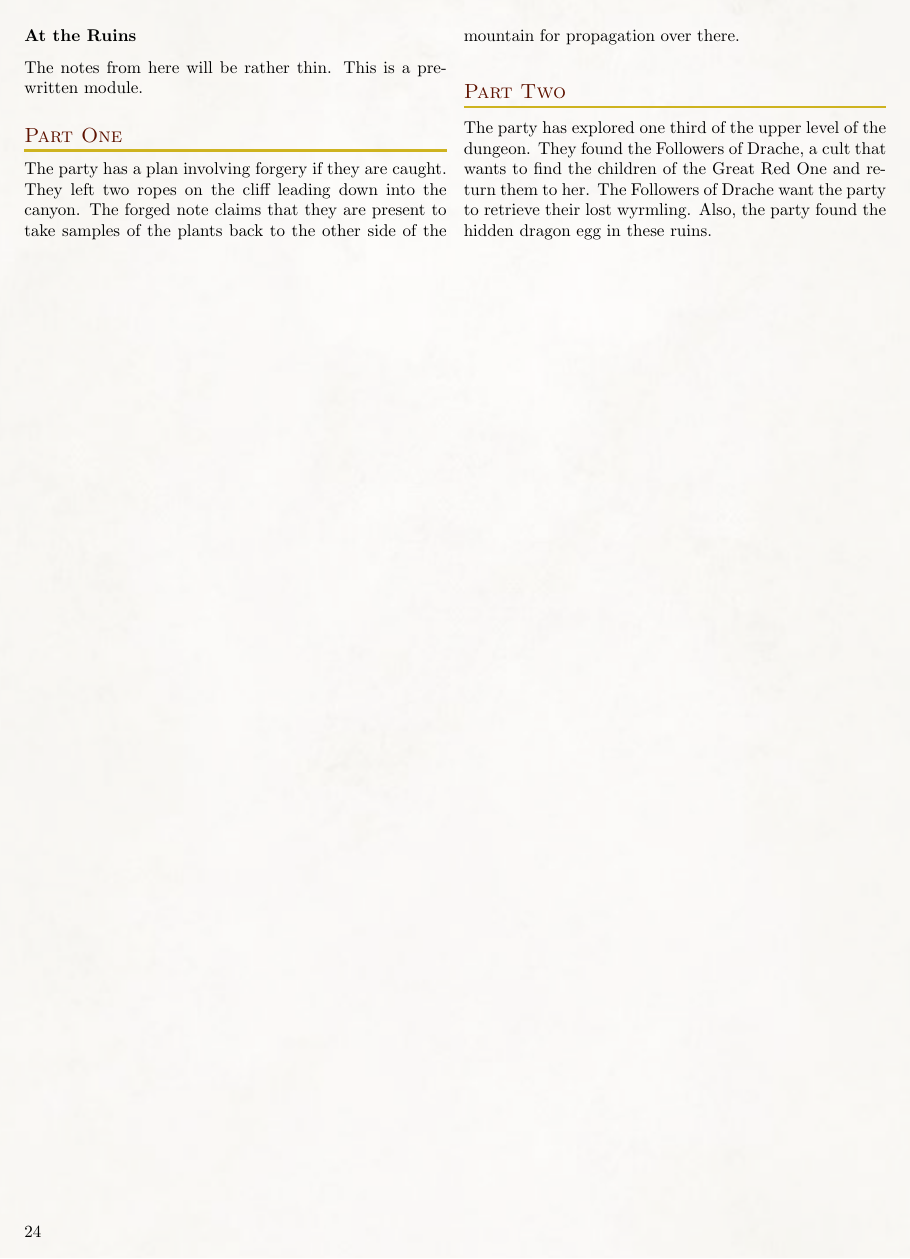
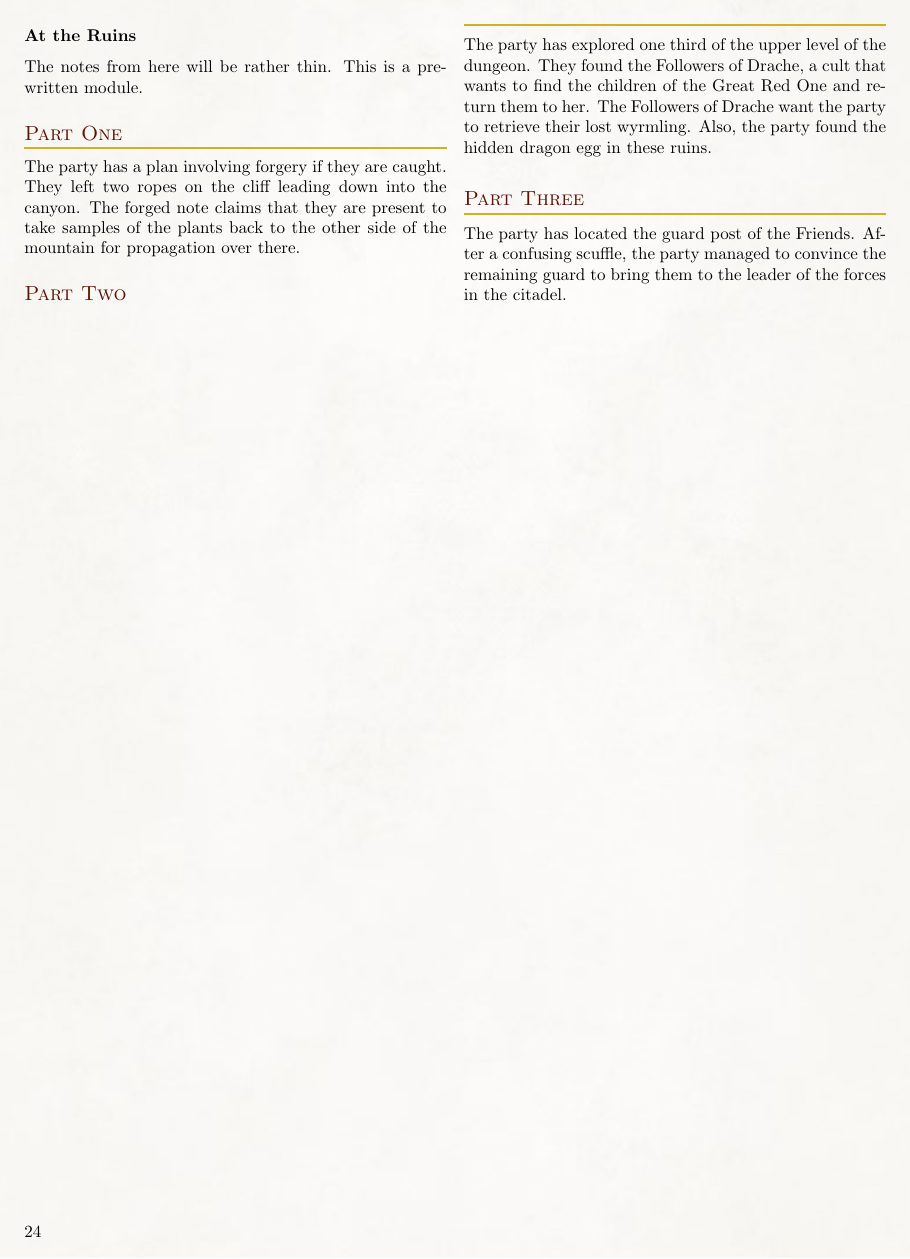
Before and after one commit to Eudicods/Theaceae, a LaTeX book (source/Module.tex, which reads source/5-Campaign/2-Sunless/5-0-PartThree.tex, source/5-Campaign/2-Sunless/Sunless.tex): page 24 of 24. Compiled offline with pdfLaTeX.

Commit message:
session 13

```diff
--- /dev/null
+++ b/source/5-Campaign/2-Sunless/5-0-PartThree.tex
@@ -0,0 +1,2 @@
+The party has located the guard post of the Friends.
+After a confusing scuffle, the party managed to convince the remaining guard to bring them to the leader of the forces in the citadel.
--- a/source/5-Campaign/2-Sunless/Sunless.tex
+++ b/source/5-Campaign/2-Sunless/Sunless.tex
@@ -29,3 +29,6 @@
 
 \subsection{Part Two}
 \input{5-Campaign/2-Sunless/4-0-PartTwo}
+
+\subsection{Part Three}
+\input{5-Campaign/2-Sunless/5-0-PartThree}
```
Also changed, not shown: source/Module.pdf, 1 other file.
